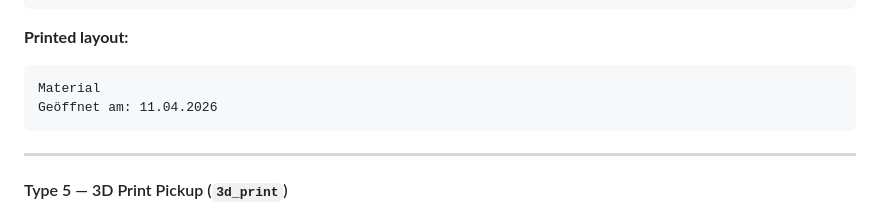
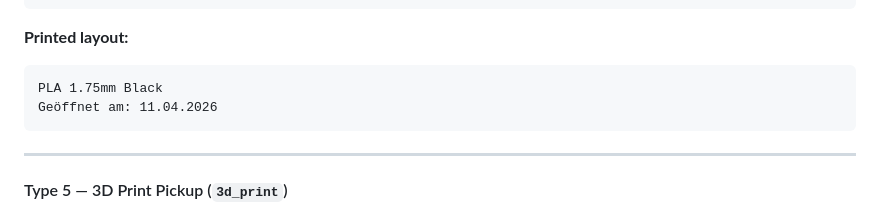
Before and after one commit to JonahPi/EasyLabelPrinting, a Markdown page: FSD_EasyLabelPrinting.md, the part around the change. Drawn GitHub-style.

````diff
--- a/FSD_EasyLabelPrinting.md
+++ b/FSD_EasyLabelPrinting.md
@@ -306,7 +306,7 @@ Used to label a spool of filament after opening. PWA provides the opening date a
 
 **Printed layout:**
 ```
-Material
+PLA 1.75mm Black
 Geöffnet am: 11.04.2026
 ```
 
````
